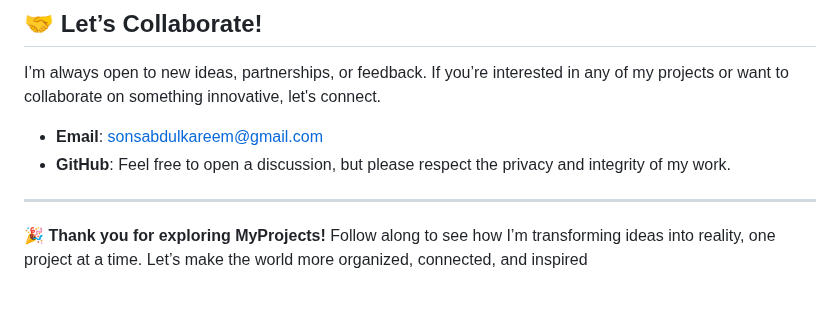
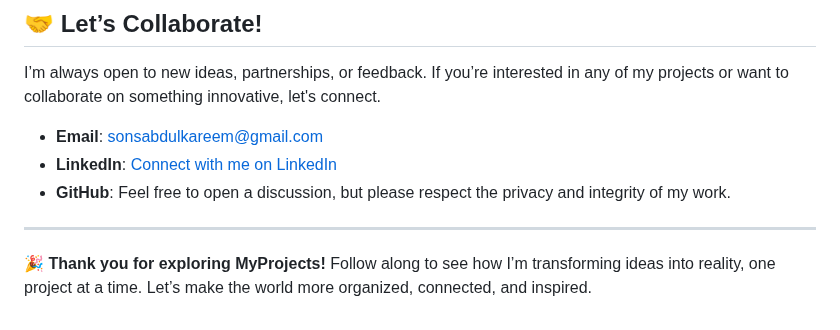
Before and after one commit to MegoABKM/MegoABKM, a Markdown page: README.md, the part around one of its changes. GitHub-like rendering.

```diff
--- a/README.md
+++ b/README.md
@@ -59,8 +59,9 @@ I’m currently working on enhancing all these projects, adding new features, an
 I’m always open to new ideas, partnerships, or feedback. If you’re interested in any of my projects or want to collaborate on something innovative, let's connect.
 
 *   **Email**: [sonsabdulkareem@gmail.com](mailto:sonsabdulkareem@gmail.com)
+*   **LinkedIn**: [Connect with me on LinkedIn](https://www.linkedin.com/in/mohammed-abdullkareem-02a965330)
 *   **GitHub**: Feel free to open a discussion, but please respect the privacy and integrity of my work.
 
 ---
 
-🎉 **Thank you for exploring MyProjects!** Follow along to see how I’m transforming ideas into reality, one project at a time. Let’s make the world more organized, connected, and inspired
+🎉 **Thank you for exploring MyProjects!** Follow along to see how I’m transforming ideas into reality, one project at a time. Let’s make the world more organized, connected, and inspired.
```
Also changed, not shown: other parts of README.md (+3 -3 lines).
